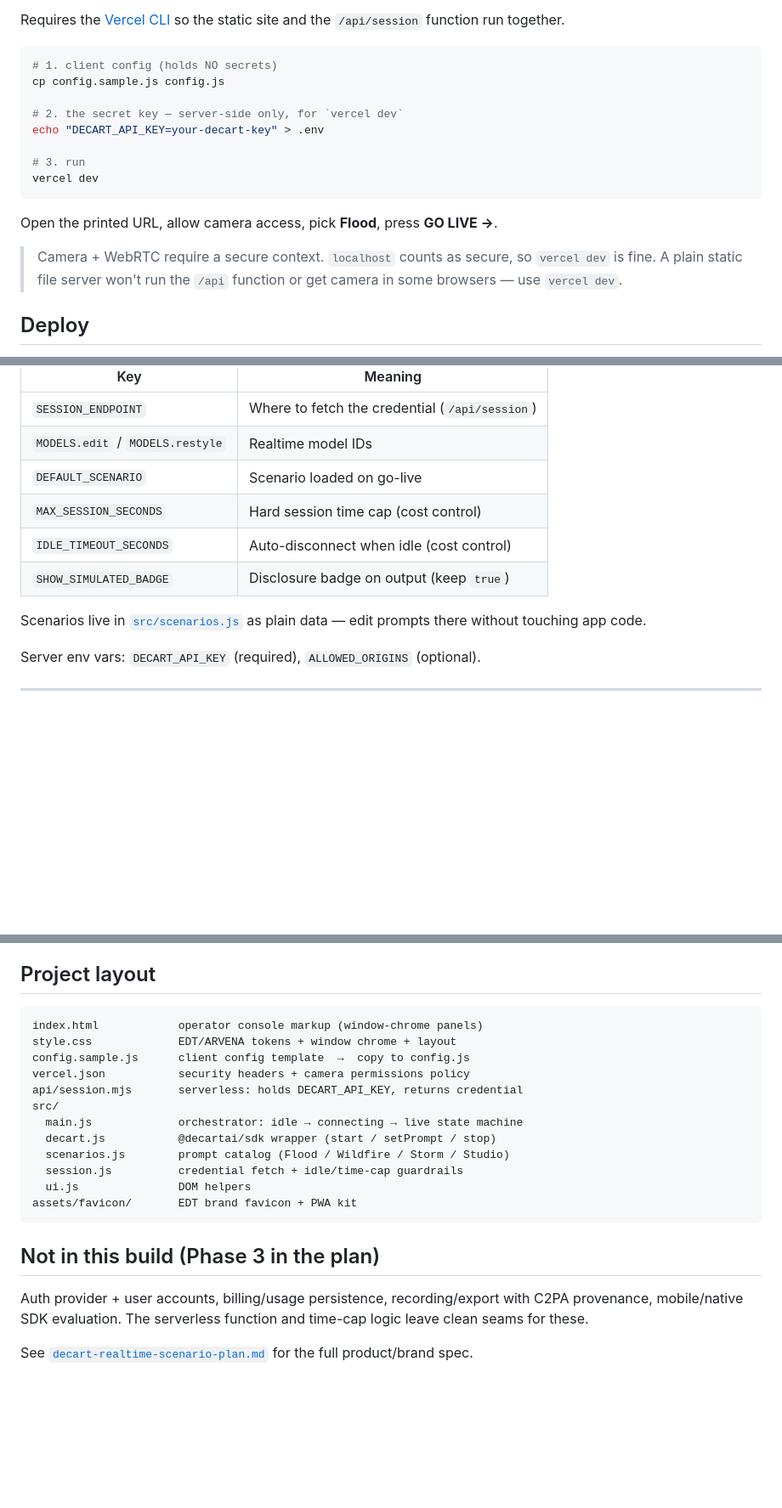
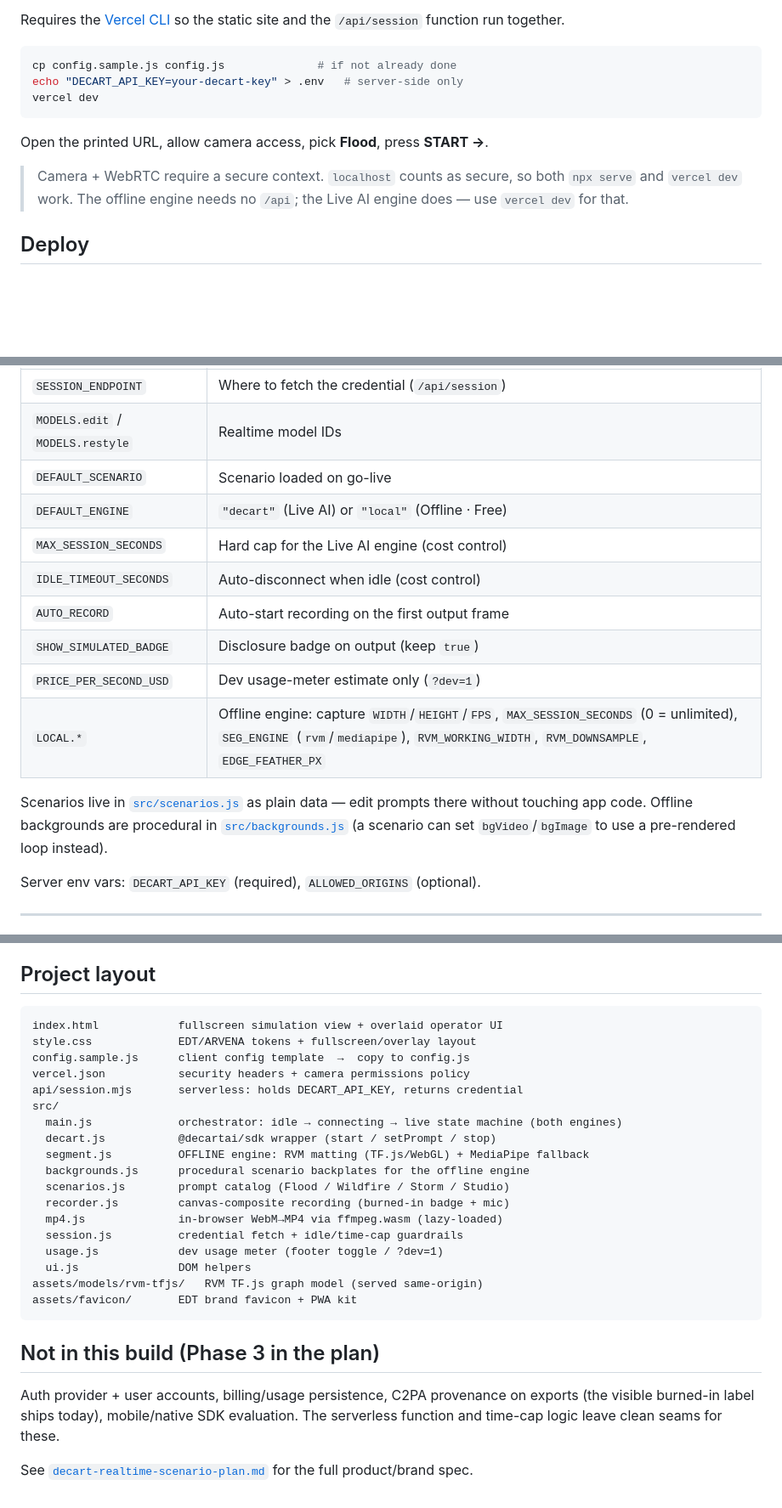
Before and after one commit to weareedt/arvena-realtime, a Markdown page: README.md, 3 parts joined by grey strips. Shown at 85% size. Drawn GitHub-style; blank space fills up the shorter version.

````diff
--- a/README.md
+++ b/README.md
@@ -45,21 +90,16 @@ Requires the [Vercel CLI](https://vercel.com/docs/cli) so the static site and th
 `/api/session` function run together.
 
 ```bash
-# 1. client config (holds NO secrets)
-cp config.sample.js config.js
-
-# 2. the secret key — server-side only, for `vercel dev`
-echo "DECART_API_KEY=your-decart-key" > .env
-
-# 3. run
+cp config.sample.js config.js              # if not already done
+echo "DECART_API_KEY=your-decart-key" > .env   # server-side only
 vercel dev
 ```
 
-Open the printed URL, allow camera access, pick **Flood**, press **GO LIVE →**.
+Open the printed URL, allow camera access, pick **Flood**, press **START →**.
 
-> Camera + WebRTC require a secure context. `localhost` counts as secure, so
-> `vercel dev` is fine. A plain static file server won't run the `/api` function
-> or get camera in some browsers — use `vercel dev`.
+> Camera + WebRTC require a secure context. `localhost` counts as secure, so both
+> `npx serve` and `vercel dev` work. The offline engine needs no `/api`; the Live
+> AI engine does — use `vercel dev` for that.
 
 ## Deploy
 
@@ -79,12 +119,18 @@ Open the printed URL, allow camera access, pick **Flood**, press **GO LIVE →**
 | `SESSION_ENDPOINT` | Where to fetch the credential (`/api/session`) |
 | `MODELS.edit` / `MODELS.restyle` | Realtime model IDs |
 | `DEFAULT_SCENARIO` | Scenario loaded on go-live |
-| `MAX_SESSION_SECONDS` | Hard session time cap (cost control) |
+| `DEFAULT_ENGINE` | `"decart"` (Live AI) or `"local"` (Offline · Free) |
+| `MAX_SESSION_SECONDS` | Hard cap for the Live AI engine (cost control) |
 | `IDLE_TIMEOUT_SECONDS` | Auto-disconnect when idle (cost control) |
+| `AUTO_RECORD` | Auto-start recording on the first output frame |
 | `SHOW_SIMULATED_BADGE` | Disclosure badge on output (keep `true`) |
+| `PRICE_PER_SECOND_USD` | Dev usage-meter estimate only (`?dev=1`) |
+| `LOCAL.*` | Offline engine: capture `WIDTH`/`HEIGHT`/`FPS`, `MAX_SESSION_SECONDS` (0 = unlimited), `SEG_ENGINE` (`rvm`/`mediapipe`), `RVM_WORKING_WIDTH`, `RVM_DOWNSAMPLE`, `EDGE_FEATHER_PX` |
 
 Scenarios live in [`src/scenarios.js`](src/scenarios.js) as plain data — edit
-prompts there without touching app code.
+prompts there without touching app code. Offline backgrounds are procedural in
+[`src/backgrounds.js`](src/backgrounds.js) (a scenario can set `bgVideo`/`bgImage`
+to use a pre-rendered loop instead).
 
 Server env vars: `DECART_API_KEY` (required), `ALLOWED_ORIGINS` (optional).
 
@@ -112,25 +158,31 @@ also add real auth + per-user usage caps + key rotation.
 ## Project layout
 
 ```
-index.html            operator console markup (window-chrome panels)
-style.css             EDT/ARVENA tokens + window chrome + layout
+index.html            fullscreen simulation view + overlaid operator UI
+style.css             EDT/ARVENA tokens + fullscreen/overlay layout
 config.sample.js      client config template  →  copy to config.js
 vercel.json           security headers + camera permissions policy
 api/session.mjs       serverless: holds DECART_API_KEY, returns credential
 src/
-  main.js             orchestrator: idle → connecting → live state machine
+  main.js             orchestrator: idle → connecting → live state machine (both engines)
   decart.js           @decartai/sdk wrapper (start / setPrompt / stop)
+  segment.js          OFFLINE engine: RVM matting (TF.js/WebGL) + MediaPipe fallback
+  backgrounds.js      procedural scenario backplates for the offline engine
   scenarios.js        prompt catalog (Flood / Wildfire / Storm / Studio)
+  recorder.js         canvas-composite recording (burned-in badge + mic)
+  mp4.js              in-browser WebM→MP4 via ffmpeg.wasm (lazy-loaded)
   session.js          credential fetch + idle/time-cap guardrails
+  usage.js            dev usage meter (footer toggle / ?dev=1)
   ui.js               DOM helpers
+assets/models/rvm-tfjs/   RVM TF.js graph model (served same-origin)
 assets/favicon/       EDT brand favicon + PWA kit
 ```
 
 ## Not in this build (Phase 3 in the plan)
 
-Auth provider + user accounts, billing/usage persistence, recording/export with
-C2PA provenance, mobile/native SDK evaluation. The serverless function and
-time-cap logic leave clean seams for these.
+Auth provider + user accounts, billing/usage persistence, C2PA provenance on
+exports (the visible burned-in label ships today), mobile/native SDK evaluation.
+The serverless function and time-cap logic leave clean seams for these.
 
 See [`decart-realtime-scenario-plan.md`](decart-realtime-scenario-plan.md) for the
 full product/brand spec.
````
Also changed, not shown: other parts of README.md (+51 -6 lines).
